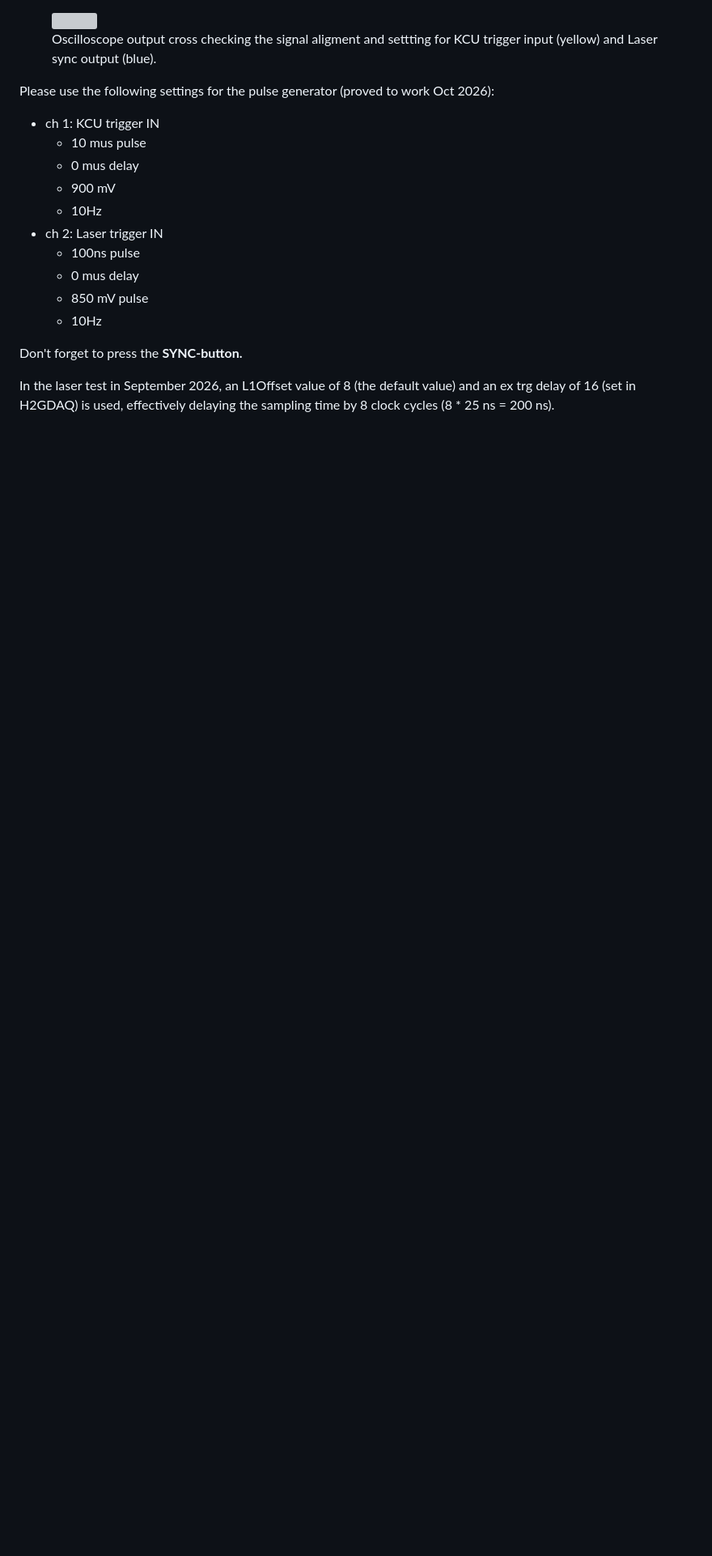
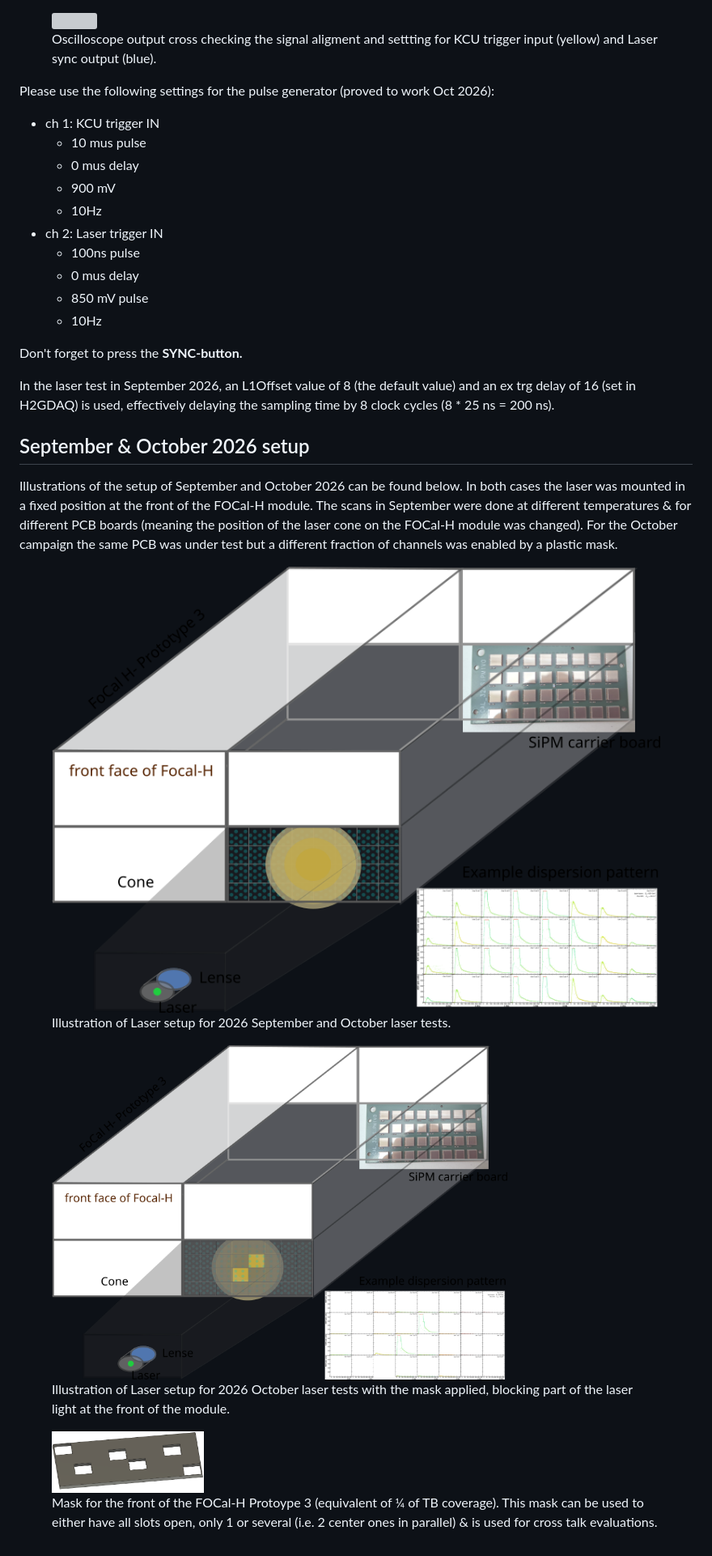
Before and after one commit to FriederikeBock/focal-tb-docu, a Markdown page: readout-setup-kcu/setting-up-laser-test.md, the part around the change. Shown at 81% size. GitHub-like rendering; pictures changed too: .gitbook/assets/IllustrationLaserTests.png (added), .gitbook/assets/IllustrationLaserTestsWithMask.png (added), .gitbook/assets/MaskV2.png (added); blank space fills up the shorter version; grey boxes are pictures that could not be loaded.

Commit message:
GITBOOK-28: No subject

```diff
--- a/readout-setup-kcu/setting-up-laser-test.md
+++ b/readout-setup-kcu/setting-up-laser-test.md
@@ -38,3 +38,11 @@ Please use the following settings for the pulse generator (proved to work Oct 20
 Don't forget to press the **SYNC-button.**
 
 In the laser test in September 2026, an L1Offset value of 8 (the default value) and an ex trg delay of 16 (set in H2GDAQ) is used, effectively delaying the sampling time by 8 clock cycles (8 \* 25 ns = 200 ns).
+
+## September & October 2026 setup
+
+Illustrations of the setup of September and October 2026 can be found below. In both cases the laser was mounted in a fixed position at the front of the FOCal-H module. The scans in September were done at different temperatures & for different PCB boards (meaning the position of the laser cone on the FOCal-H module was changed). For the October campaign the same PCB was under test but a different fraction of channels was enabled by a plastic mask.&#x20;
+
+<figure><img src="../.gitbook/assets/IllustrationLaserTests.png" alt=""><figcaption><p>Illustration of Laser setup for 2026 September and October laser tests. </p></figcaption></figure>
+
+<div><figure><img src="../.gitbook/assets/IllustrationLaserTestsWithMask.png" alt="" width="563"><figcaption><p>Illustration of Laser setup for 2026 October laser tests with the mask applied, blocking part of the laser light at the front of the module. </p></figcaption></figure> <figure><img src="../.gitbook/assets/MaskV2.png" alt="" width="188"><figcaption><p>Mask for the front of the FOCal-H Protoype 3 (equivalent of ¼ of TB coverage). This mask can be used to either have all slots open, only 1 or several (i.e. 2 center ones in parallel) &#x26; is used for cross talk evaluations.</p></figcaption></figure></div>
```
